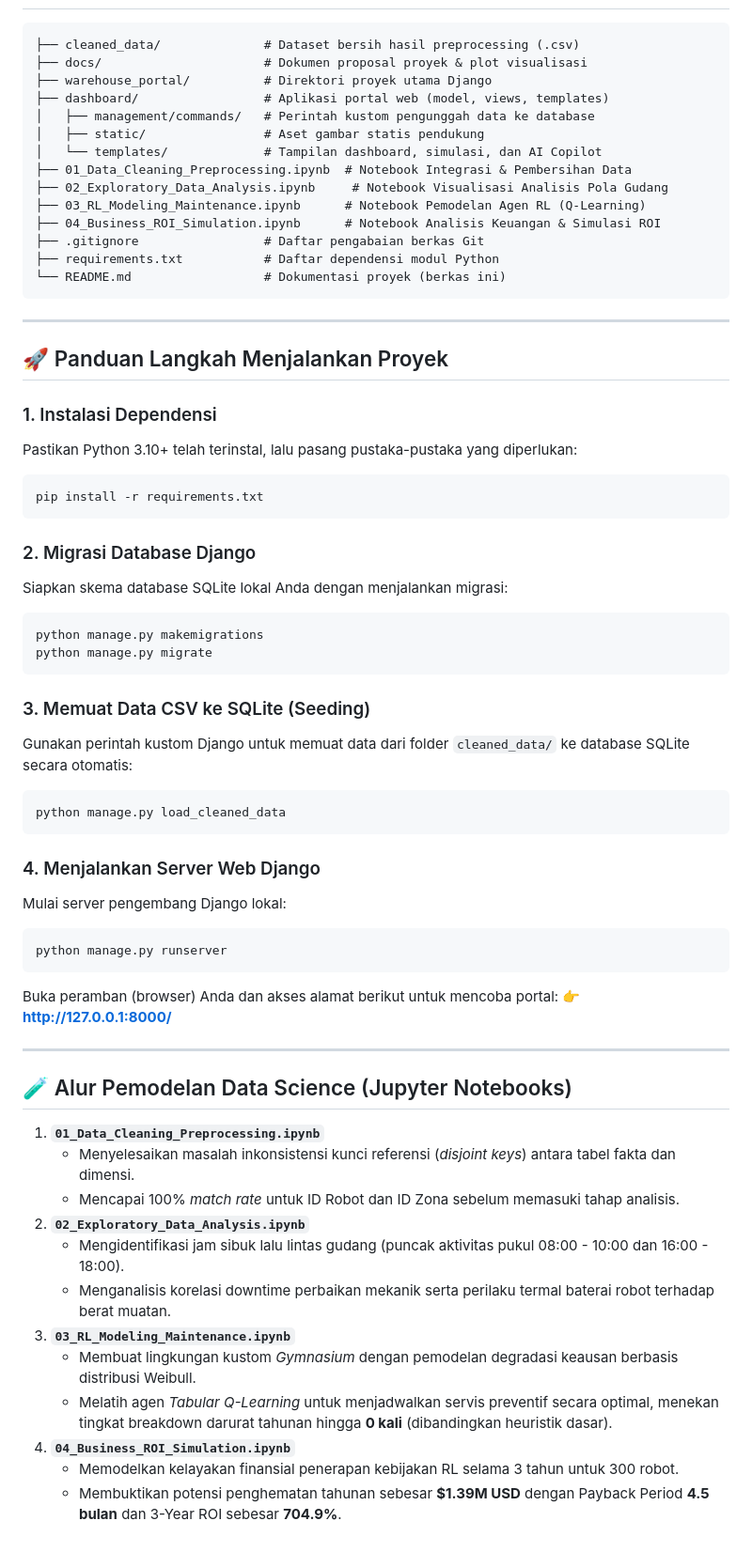
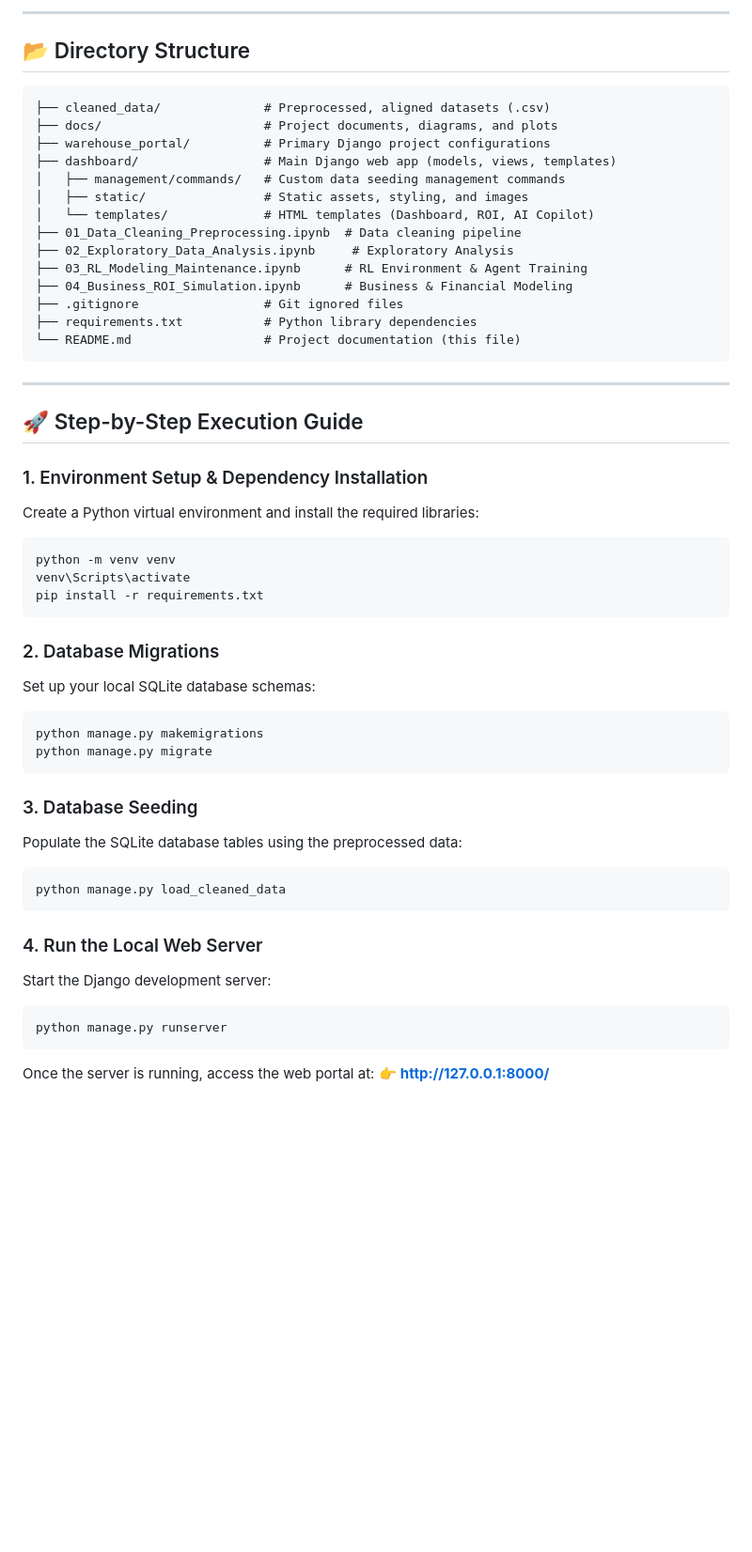
Before and after one commit to salsagaspar/OptiWare-MARL--Intelligent-Robot-Optimization-Platform, a Markdown page: README.md, the part around one of its changes. Shown at 94% size. Drawn GitHub-style; blank space fills up the shorter version.

````diff
--- a/README.md
+++ b/README.md
@@ -34,66 +80,53 @@ Asisten pintar (chatbot) terintegrasi yang membantu manajer gudang mendapatkan w
+---
+
+## 📂 Directory Structure
 
 ```text
-├── cleaned_data/              # Dataset bersih hasil preprocessing (.csv)
-├── docs/                      # Dokumen proposal proyek & plot visualisasi
-├── warehouse_portal/          # Direktori proyek utama Django
-├── dashboard/                 # Aplikasi portal web (model, views, templates)
-│   ├── management/commands/   # Perintah kustom pengunggah data ke database
-│   ├── static/                # Aset gambar statis pendukung
-│   └── templates/             # Tampilan dashboard, simulasi, dan AI Copilot
-├── 01_Data_Cleaning_Preprocessing.ipynb  # Notebook Integrasi & Pembersihan Data
-├── 02_Exploratory_Data_Analysis.ipynb     # Notebook Visualisasi Analisis Pola Gudang
-├── 03_RL_Modeling_Maintenance.ipynb      # Notebook Pemodelan Agen RL (Q-Learning)
-├── 04_Business_ROI_Simulation.ipynb      # Notebook Analisis Keuangan & Simulasi ROI
-├── .gitignore                 # Daftar pengabaian berkas Git
-├── requirements.txt           # Daftar dependensi modul Python
-└── README.md                  # Dokumentasi proyek (berkas ini)
+├── cleaned_data/              # Preprocessed, aligned datasets (.csv)
+├── docs/                      # Project documents, diagrams, and plots
+├── warehouse_portal/          # Primary Django project configurations
+├── dashboard/                 # Main Django web app (models, views, templates)
+│   ├── management/commands/   # Custom data seeding management commands
+│   ├── static/                # Static assets, styling, and images
+│   └── templates/             # HTML templates (Dashboard, ROI, AI Copilot)
+├── 01_Data_Cleaning_Preprocessing.ipynb  # Data cleaning pipeline
+├── 02_Exploratory_Data_Analysis.ipynb     # Exploratory Analysis
+├── 03_RL_Modeling_Maintenance.ipynb      # RL Environment & Agent Training
+├── 04_Business_ROI_Simulation.ipynb      # Business & Financial Modeling
+├── .gitignore                 # Git ignored files
+├── requirements.txt           # Python library dependencies
+└── README.md                  # Project documentation (this file)
 ```
 
 ---
 
-## 🚀 Panduan Langkah Menjalankan Proyek
+## 🚀 Step-by-Step Execution Guide
 
-### 1. Instalasi Dependensi
-Pastikan Python 3.10+ telah terinstal, lalu pasang pustaka-pustaka yang diperlukan:
+### 1. Environment Setup & Dependency Installation
+Create a Python virtual environment and install the required libraries:
 ```bash
+python -m venv venv
+venv\Scripts\activate
 pip install -r requirements.txt
 ```
 
-### 2. Migrasi Database Django
-Siapkan skema database SQLite lokal Anda dengan menjalankan migrasi:
+### 2. Database Migrations
+Set up your local SQLite database schemas:
 ```bash
 python manage.py makemigrations
 python manage.py migrate
 ```
 
-### 3. Memuat Data CSV ke SQLite (Seeding)
-Gunakan perintah kustom Django untuk memuat data dari folder `cleaned_data/` ke database SQLite secara otomatis:
+### 3. Database Seeding
+Populate the SQLite database tables using the preprocessed data:
 ```bash
 python manage.py load_cleaned_data
 ```
 
-### 4. Menjalankan Server Web Django
-Mulai server pengembang Django lokal:
+### 4. Run the Local Web Server
+Start the Django development server:
 ```bash
 python manage.py runserver
 ```
-
-Buka peramban (browser) Anda dan akses alamat berikut untuk mencoba portal:
+Once the server is running, access the web portal at:
 👉 **[http://127.0.0.1:8000/](http://127.0.0.1:8000/)**
-
----
-
-## 🧪 Alur Pemodelan Data Science (Jupyter Notebooks)
-
-1. **`01_Data_Cleaning_Preprocessing.ipynb`**
-   * Menyelesaikan masalah inkonsistensi kunci referensi (*disjoint keys*) antara tabel fakta dan dimensi.
-   * Mencapai 100% *match rate* untuk ID Robot dan ID Zona sebelum memasuki tahap analisis.
-2. **`02_Exploratory_Data_Analysis.ipynb`**
-   * Mengidentifikasi jam sibuk lalu lintas gudang (puncak aktivitas pukul 08:00 - 10:00 dan 16:00 - 18:00).
-   * Menganalisis korelasi downtime perbaikan mekanik serta perilaku termal baterai robot terhadap berat muatan.
-3. **`03_RL_Modeling_Maintenance.ipynb`**
-   * Membuat lingkungan kustom *Gymnasium* dengan pemodelan degradasi keausan berbasis distribusi Weibull.
-   * Melatih agen *Tabular Q-Learning* untuk menjadwalkan servis preventif secara optimal, menekan tingkat breakdown darurat tahunan hingga **0 kali** (dibandingkan heuristik dasar).
-4. **`04_Business_ROI_Simulation.ipynb`**
-   * Memodelkan kelayakan finansial penerapan kebijakan RL selama 3 tahun untuk 300 robot.
-   * Membuktikan potensi penghematan tahunan sebesar **$1.39M USD** dengan Payback Period **4.5 bulan** dan 3-Year ROI sebesar **704.9%**.
````
Also changed, not shown: other parts of README.md (+66 -20 lines).
